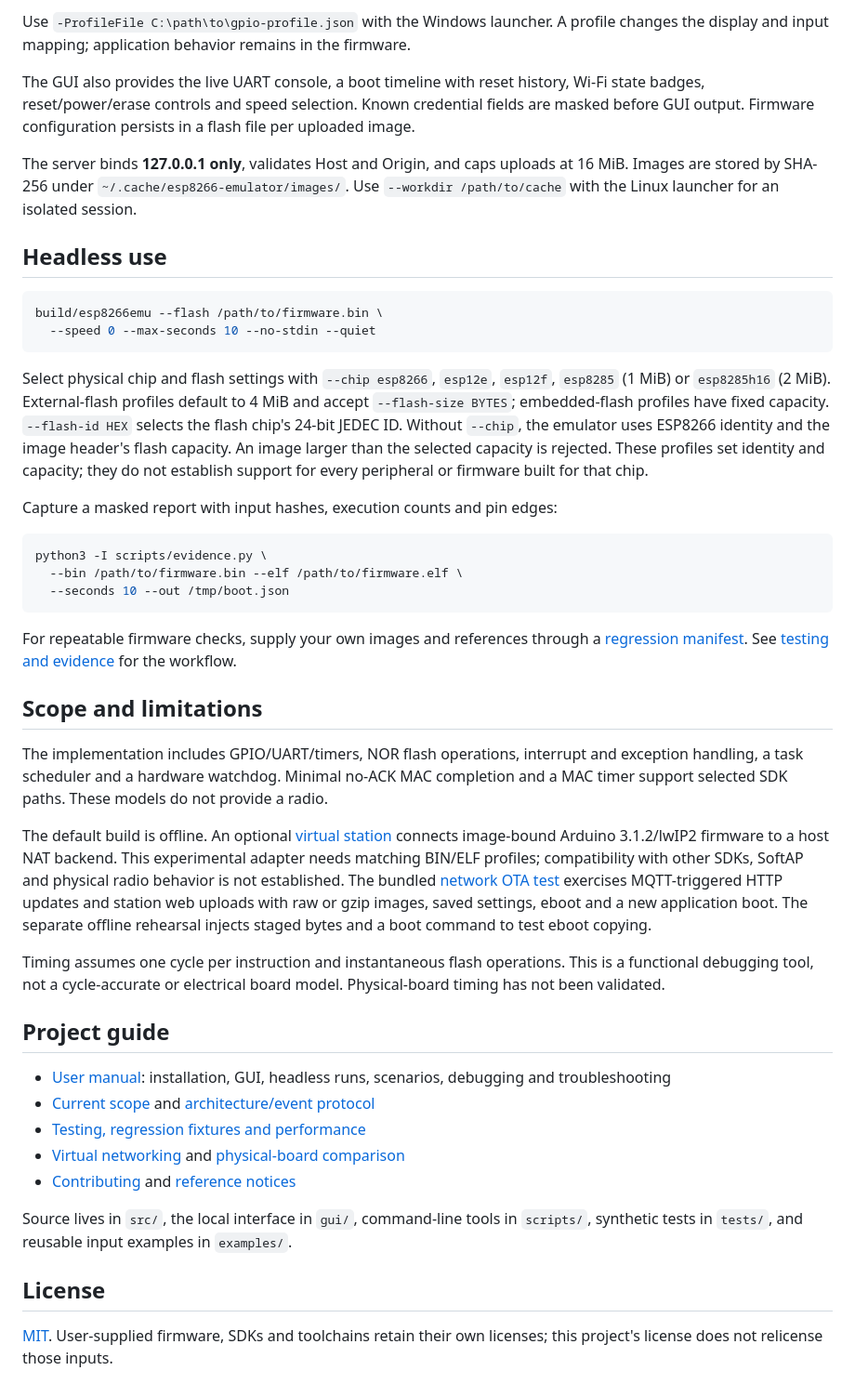
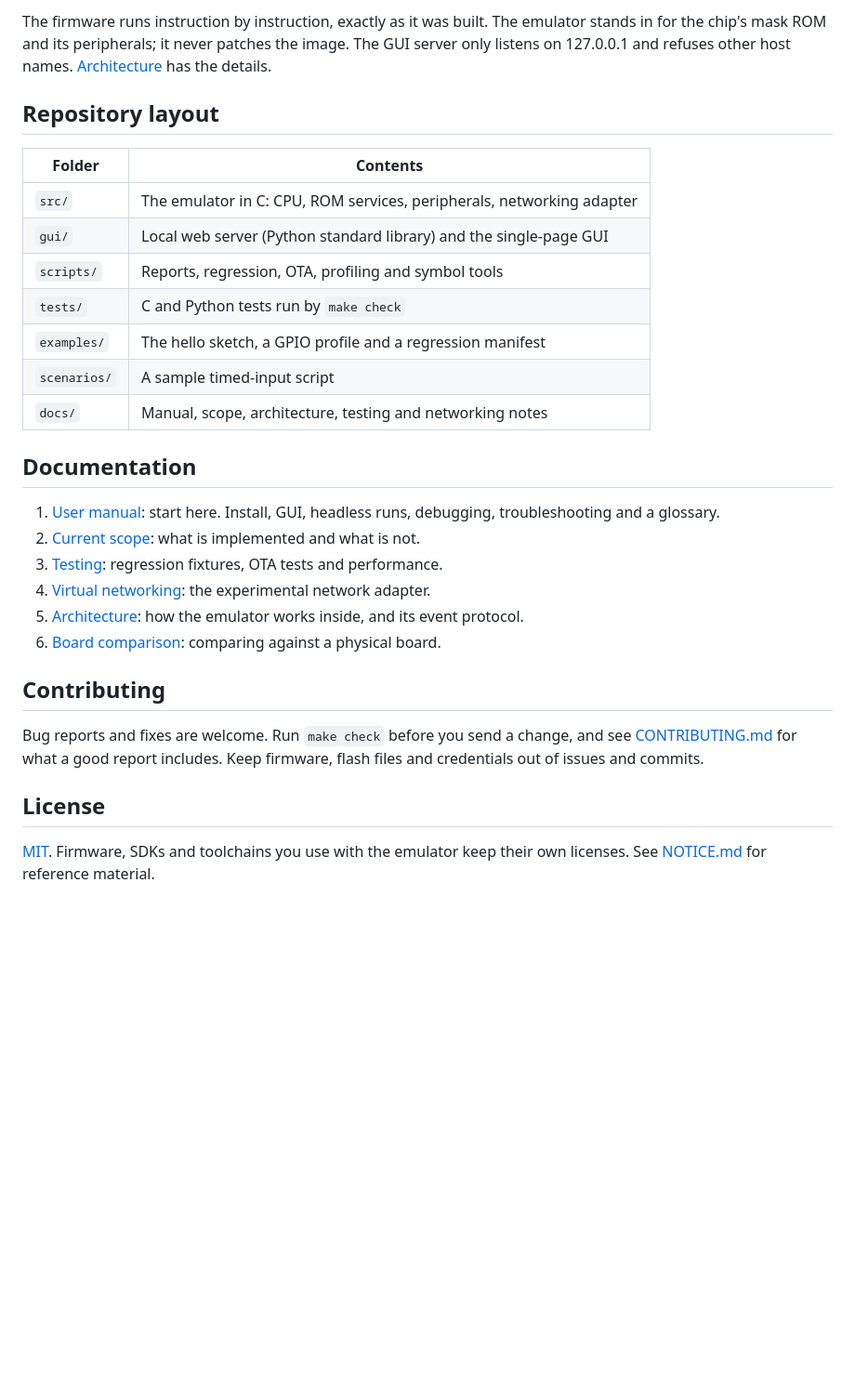
Before and after one commit to digitake/esp8266-emulator, a Markdown page: README.md, the part around one of its changes. Shown at 93% size. Rendered like a GitHub page; blank space fills up the shorter version.

````diff
--- a/README.md
+++ b/README.md
@@ -64,80 +149,39 @@ bash run-gui.sh --profile-file /path/to/gpio-profile.json
 ```
 
-Use `-ProfileFile C:\path\to\gpio-profile.json` with the Windows launcher.
-A profile changes the display and input mapping; application behavior remains
-in the firmware.
+The firmware runs instruction by instruction, exactly as it was built. The
+emulator stands in for the chip's mask ROM and its peripherals; it never patches
+the image. The GUI server only listens on 127.0.0.1 and refuses other host names.
+[Architecture](docs/ARCHITECTURE.md) has the details.
 
-The GUI also provides the live UART console, a boot timeline with reset
-history, Wi-Fi state badges, reset/power/erase controls and speed selection.
-Known credential fields are masked before GUI output. Firmware configuration
-persists in a flash file per uploaded image.
+## Repository layout
 
-The server binds **127.0.0.1 only**, validates Host and Origin, and caps uploads
-at 16 MiB. Images are stored by SHA-256 under
-`~/.cache/esp8266-emulator/images/`. Use `--workdir /path/to/cache` with the Linux
-launcher for an isolated session.
+| Folder | Contents |
+| --- | --- |
+| `src/` | The emulator in C: CPU, ROM services, peripherals, networking adapter |
+| `gui/` | Local web server (Python standard library) and the single-page GUI |
+| `scripts/` | Reports, regression, OTA, profiling and symbol tools |
+| `tests/` | C and Python tests run by `make check` |
+| `examples/` | The hello sketch, a GPIO profile and a regression manifest |
+| `scenarios/` | A sample timed-input script |
+| `docs/` | Manual, scope, architecture, testing and networking notes |
 
-## Headless use
+## Documentation
 
-```sh
-build/esp8266emu --flash /path/to/firmware.bin \
-  --speed 0 --max-seconds 10 --no-stdin --quiet
-```
+1. [User manual](docs/USER-MANUAL.md): start here. Install, GUI, headless runs,
+   debugging, troubleshooting and a glossary.
+2. [Current scope](docs/STATUS.md): what is implemented and what is not.
+3. [Testing](docs/TESTING.md): regression fixtures, OTA tests and performance.
+4. [Virtual networking](docs/NETWORKING.md): the experimental network adapter.
+5. [Architecture](docs/ARCHITECTURE.md): how the emulator works inside, and its event protocol.
+6. [Board comparison](docs/BOARD-COMPARISON.md): comparing against a physical board.
 
-Select physical chip and flash settings with `--chip esp8266`, `esp12e`,
-`esp12f`, `esp8285` (1 MiB) or `esp8285h16` (2 MiB). External-flash profiles
-default to 4 MiB and accept `--flash-size BYTES`; embedded-flash profiles have
-fixed capacity. `--flash-id HEX` selects the flash chip's 24-bit JEDEC ID.
-Without `--chip`, the emulator uses ESP8266 identity and the image header's
-flash capacity. An image larger than the selected capacity is rejected.
-These profiles set identity and capacity; they do not establish support for
-every peripheral or firmware built for that chip.
+## Contributing
 
-Capture a masked report with input hashes, execution counts and pin edges:
-
-```sh
-python3 -I scripts/evidence.py \
-  --bin /path/to/firmware.bin --elf /path/to/firmware.elf \
-  --seconds 10 --out /tmp/boot.json
-```
-
-For repeatable firmware checks, supply your own images and references through a
-[regression manifest](examples/regression-manifest.json). See
-[testing and evidence](docs/TESTING.md) for the workflow.
-
-## Scope and limitations
-
-The implementation includes GPIO/UART/timers, NOR flash operations, interrupt
-and exception handling, a task scheduler and a hardware watchdog. Minimal
-no-ACK MAC completion and a MAC timer support selected SDK paths. These models
-do not provide a radio.
-
-The default build is offline. An optional [virtual station](docs/NETWORKING.md)
-connects image-bound Arduino 3.1.2/lwIP2 firmware to a host NAT backend. This
-experimental adapter needs matching BIN/ELF profiles; compatibility with other
-SDKs, SoftAP and physical radio behavior is not established. The bundled
-[network OTA test](docs/TESTING.md#mqtt-triggered-http-ota) exercises MQTT-triggered
-HTTP updates and station web uploads with raw or gzip images, saved settings,
-eboot and a new application boot. The separate offline rehearsal injects staged
-bytes and a boot command to test eboot copying.
-
-Timing assumes one cycle per instruction and instantaneous flash operations.
-This is a functional debugging tool, not a cycle-accurate or electrical board
-model. Physical-board timing has not been validated.
-
-## Project guide
-
-- [User manual](docs/USER-MANUAL.md): installation, GUI, headless runs, scenarios,
-  debugging and troubleshooting
-- [Current scope](docs/STATUS.md) and [architecture/event protocol](docs/ARCHITECTURE.md)
-- [Testing, regression fixtures and performance](docs/TESTING.md)
-- [Virtual networking](docs/NETWORKING.md) and [physical-board comparison](docs/BOARD-COMPARISON.md)
-- [Contributing](CONTRIBUTING.md) and [reference notices](NOTICE.md)
-
-Source lives in `src/`, the local interface in `gui/`, command-line tools in
-`scripts/`, synthetic tests in `tests/`, and reusable input examples in `examples/`.
+Bug reports and fixes are welcome. Run `make check` before you send a change,
+and see [CONTRIBUTING.md](CONTRIBUTING.md) for what a good report includes.
+Keep firmware, flash files and credentials out of issues and commits.
 
 ## License
 
-[MIT](LICENSE). User-supplied firmware, SDKs and toolchains retain their own
-licenses; this project's license does not relicense those inputs.
+[MIT](LICENSE). Firmware, SDKs and toolchains you use with the emulator keep
+their own licenses. See [NOTICE.md](NOTICE.md) for reference material.
````
Also changed, not shown: other parts of README.md (+118 -33 lines), docs/images/gui.png (added).
